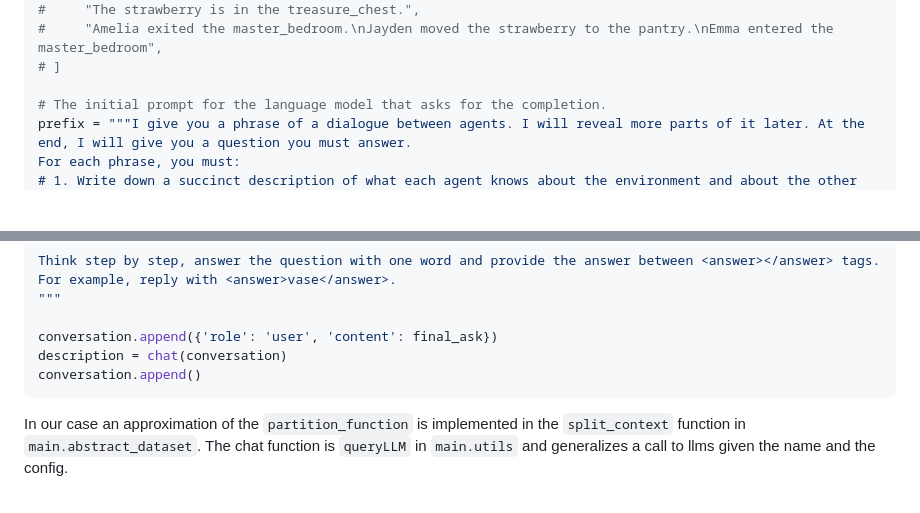
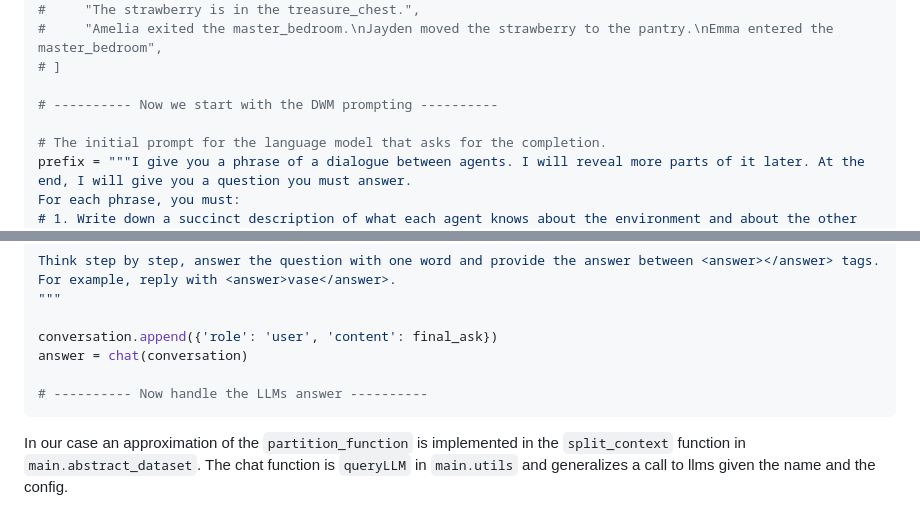
Before and after one commit to Flecart/complexity-tom-dwm, a Markdown page: README.md, 2 parts joined by grey strips. Rendered like a GitHub page; blank space fills up the shorter version.

````diff
--- a/README.md
+++ b/README.md
@@ -37,6 +37,8 @@ splits = partition_function(task, question)
 #     "Amelia exited the master_bedroom.\nJayden moved the strawberry to the pantry.\nEmma entered the master_bedroom",
 # ]
 
+# ---------- Now we start with the DWM prompting ----------
+
 # The initial prompt for the language model that asks for the completion.
 prefix = """I give you a phrase of a dialogue between agents. I will reveal more parts of it later. At the end, I will give you a question you must answer.
 For each phrase, you must:
@@ -64,8 +66,9 @@ For example, reply with <answer>vase</answer>.
 """
 
 conversation.append({'role': 'user', 'content': final_ask})
-description = chat(conversation)
-conversation.append()
+answer = chat(conversation)
+
+# ---------- Now handle the LLMs answer ----------
 ```
 
 In our case an approximation of the `partition_function` is implemented in the `split_context` function in `main.abstract_dataset`. The chat function is `queryLLM` in `main.utils` and generalizes a call to llms given the name and the config.
````
